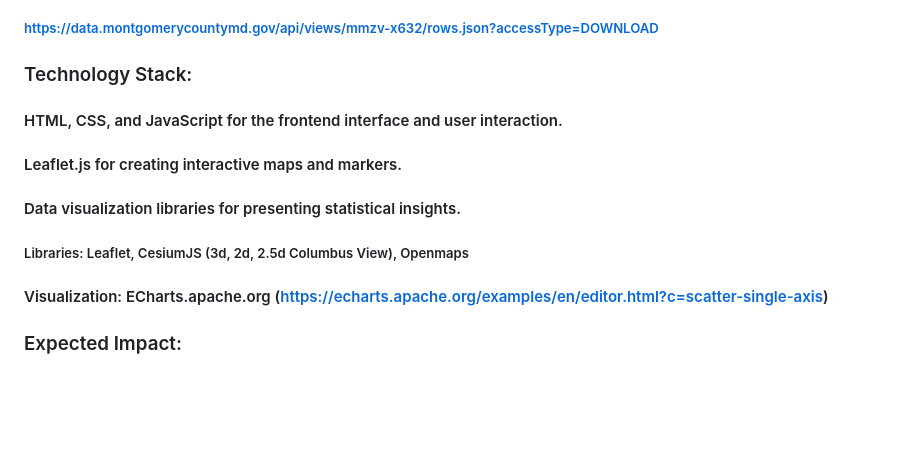
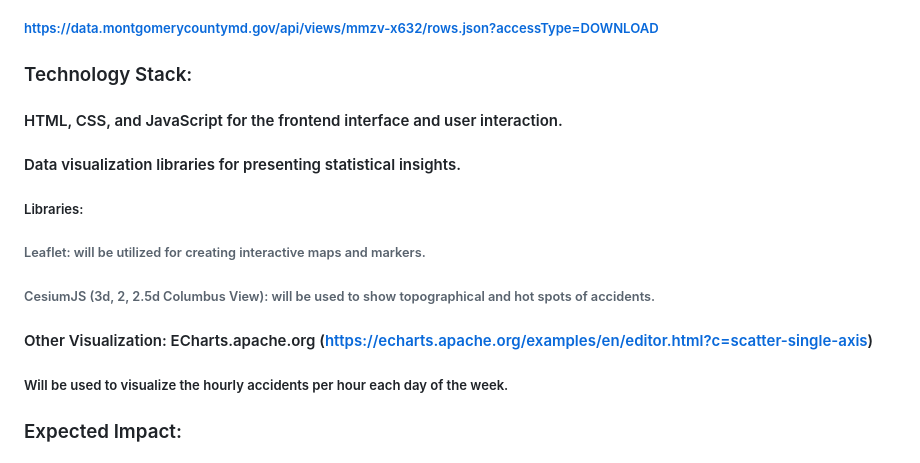
Before and after one commit to amaramh10/Montogmery_County_MD_Car_Accidents, a Markdown page: README.md, the part around the change. Drawn GitHub-style; blank space fills up the shorter version.

```diff
--- a/README.md
+++ b/README.md
@@ -23,10 +23,12 @@
 
 ### Technology Stack:
 #### HTML, CSS, and JavaScript for the frontend interface and user interaction.
-#### Leaflet.js for creating interactive maps and markers.
 #### Data visualization libraries for presenting statistical insights.
-##### Libraries: Leaflet, CesiumJS (3d, 2d, 2.5d Columbus View), Openmaps
-#### Visualization: ECharts.apache.org (https://echarts.apache.org/examples/en/editor.html?c=scatter-single-axis)
+##### Libraries:
+###### Leaflet: will be utilized for creating interactive maps and markers.
+###### CesiumJS (3d, 2, 2.5d Columbus View): will be used to show topographical and hot spots of accidents.
+#### Other Visualization: ECharts.apache.org (https://echarts.apache.org/examples/en/editor.html?c=scatter-single-axis)
+##### Will be used to visualize the hourly accidents per hour each day of the week.
 
 ### Expected Impact:
 #### This interactive car crash map will serve as a valuable resource for both the general public and local authorities. It will promote road safety awareness, inform drivers about high-risk areas and times, and facilitate data-driven decision-making by local law enforcement and traffic management authorities. By providing real-time insights into car crash incidents, the map aims to contribute to reducing car crashes and improving overall road safety in Montgomery County.
```
